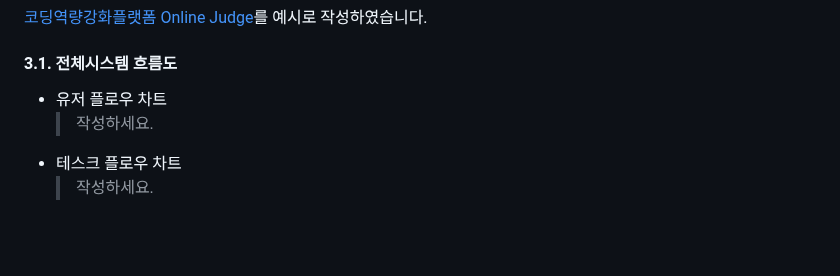
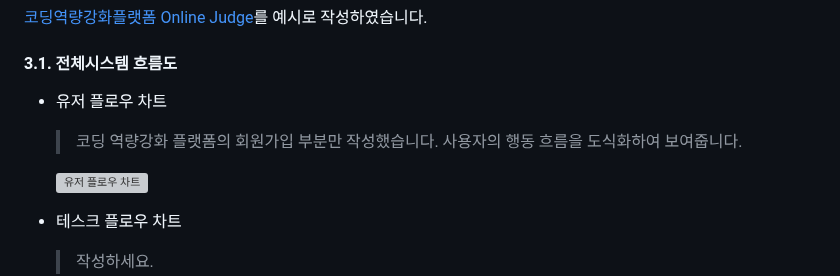
Before and after one commit to yujin10311/PNUSW-2024-team-05, a Markdown page: SAMPLE_README1.md, the part around the change. GitHub-like rendering; blank space fills up the shorter version; grey boxes are pictures that could not be loaded.

Commit message:
Update SAMPLE_README.md add user flow chart

```diff
--- a/SAMPLE_README1.md
+++ b/SAMPLE_README1.md
@@ -39,8 +39,11 @@
 ### 3. 개발결과
 [코딩역량강화플랫폼 Online Judge](http://10.125.121.115:8080/)를 예시로 작성하였습니다.
 #### 3.1. 전체시스템 흐름도
-- 유저 플로우 차트
-  > 작성하세요.
+- 유저 플로우 차트 <br/>
+  > 코딩 역량강화 플랫폼의 회원가입 부분만 작성했습니다.
+  > 사용자의 행동 흐름을 도식화하여 보여줍니다.
+  <img width="400px" alt="유저 플로우 차트" src="https://github.com/pnuswedu/SW-Hackathon-2024/assets/34933690/c8de7c98-efd8-4f64-a39a-720faabccd78" />
+
 - 테스크 플로우 차트
   > 작성하세요.
 - 시스템 플로우 차트
```
